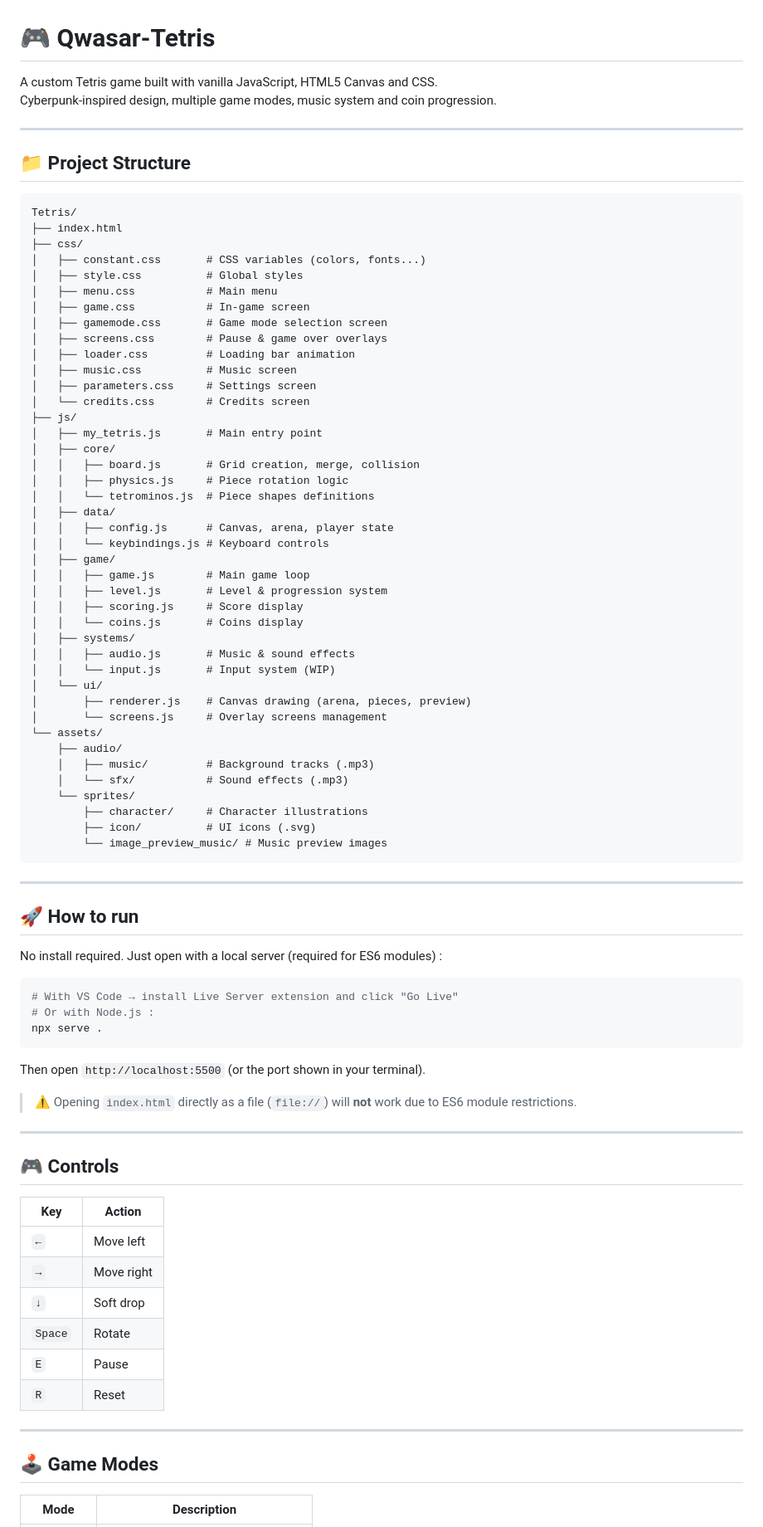
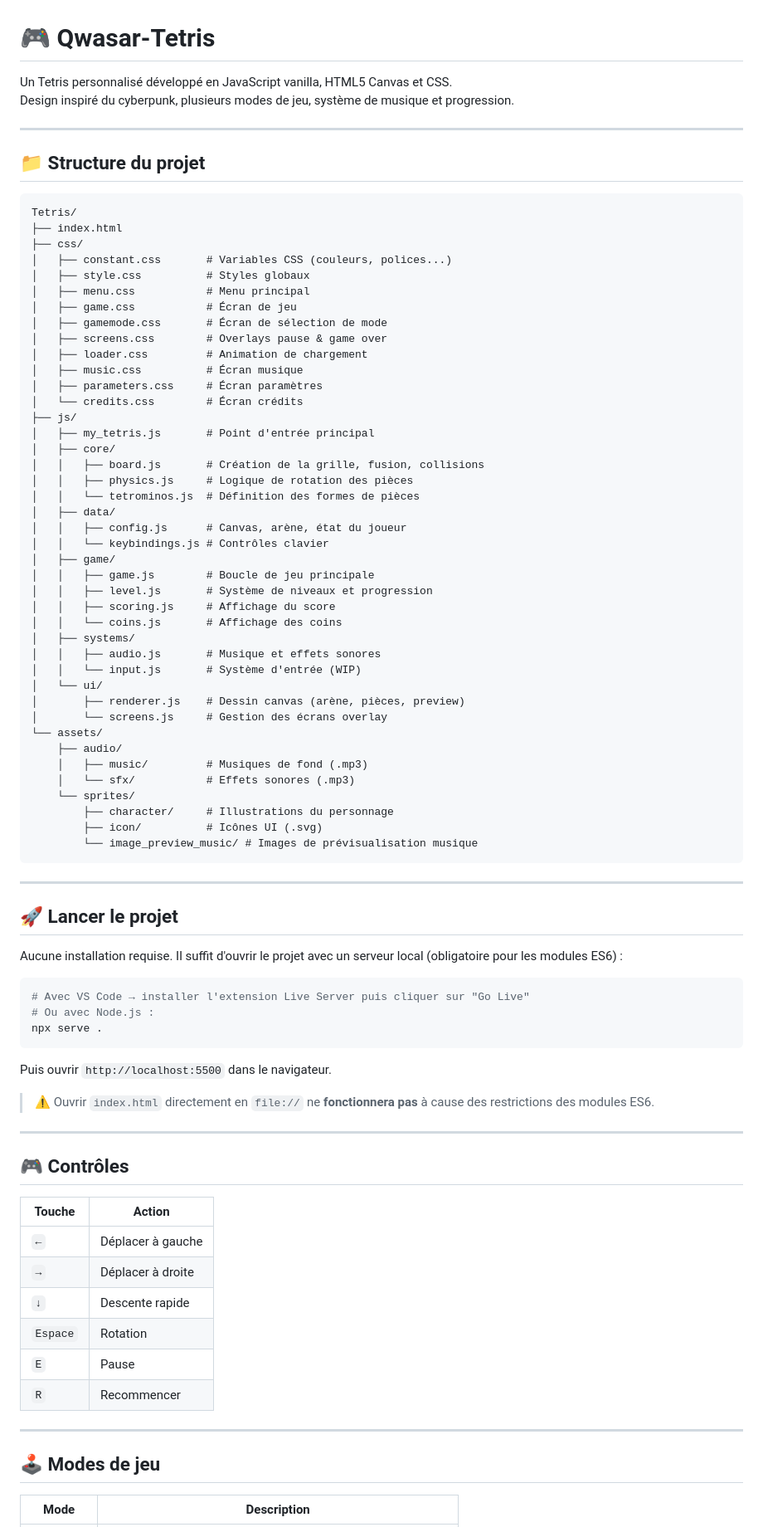
Before and after one commit to LargyThomas/Qwasar-Tetris, a Markdown page: README.md, the part around one of its changes. Shown at 83% size. Drawn GitHub-style.

````diff
--- a/README.md
+++ b/README.md
@@ -1,88 +1,88 @@
 # 🎮 Qwasar-Tetris
 
-A custom Tetris game built with vanilla JavaScript, HTML5 Canvas and CSS.
-Cyberpunk-inspired design, multiple game modes, music system and coin progression.
+Un Tetris personnalisé développé en JavaScript vanilla, HTML5 Canvas et CSS.
+Design inspiré du cyberpunk, plusieurs modes de jeu, système de musique et progression.
 
 ---
 
-## 📁 Project Structure
+## 📁 Structure du projet
 
 ```
 Tetris/
 ├── index.html
 ├── css/
-│   ├── constant.css       # CSS variables (colors, fonts...)
-│   ├── style.css          # Global styles
-│   ├── menu.css           # Main menu
-│   ├── game.css           # In-game screen
-│   ├── gamemode.css       # Game mode selection screen
-│   ├── screens.css        # Pause & game over overlays
-│   ├── loader.css         # Loading bar animation
-│   ├── music.css          # Music screen
-│   ├── parameters.css     # Settings screen
-│   └── credits.css        # Credits screen
+│   ├── constant.css       # Variables CSS (couleurs, polices...)
+│   ├── style.css          # Styles globaux
+│   ├── menu.css           # Menu principal
+│   ├── game.css           # Écran de jeu
+│   ├── gamemode.css       # Écran de sélection de mode
+│   ├── screens.css        # Overlays pause & game over
+│   ├── loader.css         # Animation de chargement
+│   ├── music.css          # Écran musique
+│   ├── parameters.css     # Écran paramètres
+│   └── credits.css        # Écran crédits
 ├── js/
-│   ├── my_tetris.js       # Main entry point
+│   ├── my_tetris.js       # Point d'entrée principal
 │   ├── core/
-│   │   ├── board.js       # Grid creation, merge, collision
-│   │   ├── physics.js     # Piece rotation logic
-│   │   └── tetrominos.js  # Piece shapes definitions
+│   │   ├── board.js       # Création de la grille, fusion, collisions
+│   │   ├── physics.js     # Logique de rotation des pièces
+│   │   └── tetrominos.js  # Définition des formes de pièces
 │   ├── data/
-│   │   ├── config.js      # Canvas, arena, player state
-│   │   └── keybindings.js # Keyboard controls
+│   │   ├── config.js      # Canvas, arène, état du joueur
+│   │   └── keybindings.js # Contrôles clavier
 │   ├── game/
-│   │   ├── game.js        # Main game loop
-│   │   ├── level.js       # Level & progression system
-│   │   ├── scoring.js     # Score display
-│   │   └── coins.js       # Coins display
+│   │   ├── game.js        # Boucle de jeu principale
+│   │   ├── level.js       # Système de niveaux et progression
+│   │   ├── scoring.js     # Affichage du score
+│   │   └── coins.js       # Affichage des coins
 │   ├── systems/
-│   │   ├── audio.js       # Music & sound effects
-│   │   └── input.js       # Input system (WIP)
+│   │   ├── audio.js       # Musique et effets sonores
+│   │   └── input.js       # Système d'entrée (WIP)
 │   └── ui/
-│       ├── renderer.js    # Canvas drawing (arena, pieces, preview)
-│       └── screens.js     # Overlay screens management
+│       ├── renderer.js    # Dessin canvas (arène, pièces, preview)
+│       └── screens.js     # Gestion des écrans overlay
 └── assets/
     ├── audio/
-    │   ├── music/         # Background tracks (.mp3)
-    │   └── sfx/           # Sound effects (.mp3)
+    │   ├── music/         # Musiques de fond (.mp3)
+    │   └── sfx/           # Effets sonores (.mp3)
     └── sprites/
-        ├── character/     # Character illustrations
-        ├── icon/          # UI icons (.svg)
-        └── image_preview_music/ # Music preview images
+        ├── character/     # Illustrations du personnage
+        ├── icon/          # Icônes UI (.svg)
+        └── image_preview_music/ # Images de prévisualisation musique
 ```
 
 ---
 
-## 🚀 How to run
+## 🚀 Lancer le projet
 
-No install required. Just open with a local server (required for ES6 modules) :
+Aucune installation requise. Il suffit d'ouvrir le projet avec un serveur local (obligatoire pour les modules ES6) :
 
 ```bash
-# With VS Code → install Live Server extension and click "Go Live"
-# Or with Node.js :
+# Avec VS Code → installer l'extension Live Server puis cliquer sur "Go Live"
+# Ou avec Node.js :
 npx serve .
 ```
 
-Then open `http://localhost:5500` (or the port shown in your terminal).
+Puis ouvrir `http://localhost:5500` dans le navigateur.
 
-> ⚠️ Opening `index.html` directly as a file (`file://`) will **not** work due to ES6 module restrictions.
+> ⚠️ Ouvrir `index.html` directement en `file://` ne **fonctionnera pas** à cause des restrictions des modules ES6.
 
 ---
 
-## 🎮 Controls
+## 🎮 Contrôles
 
-| Key | Action |
+| Touche | Action |
 |---|---|
-| `←` | Move left |
-| `→` | Move right |
-| `↓` | Soft drop |
-| `Space` | Rotate |
+| `←` | Déplacer à gauche |
+| `→` | Déplacer à droite |
+| `↓` | Descente rapide |
+| `Espace` | Rotation |
 | `E` | Pause |
-| `R` | Reset |
+| `R` | Recommencer |
 
 ---
 
-## 🕹️ Game Modes
+## 🕹️ Modes de jeu
 
 | Mode | Description |
 |---|---|
````
Also changed, not shown: other parts of README.md (+16 -16 lines).
